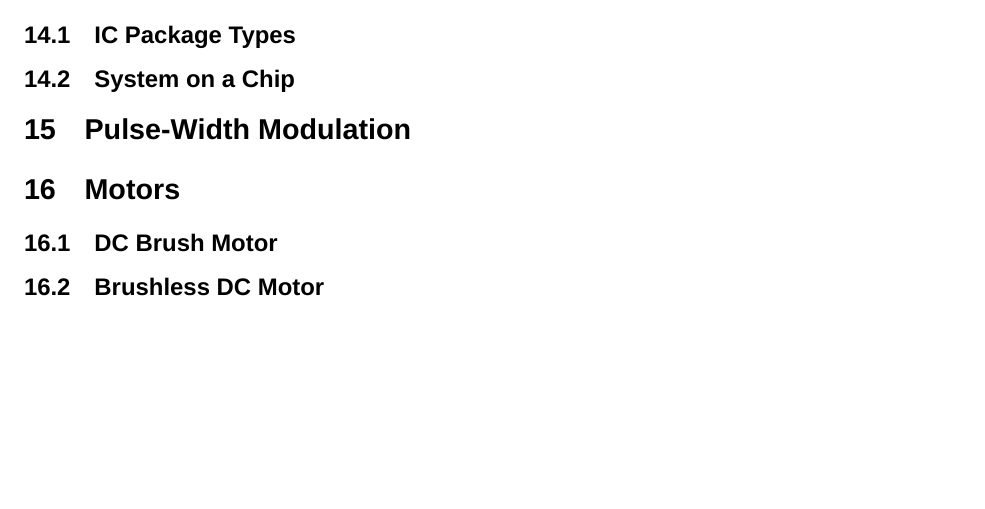
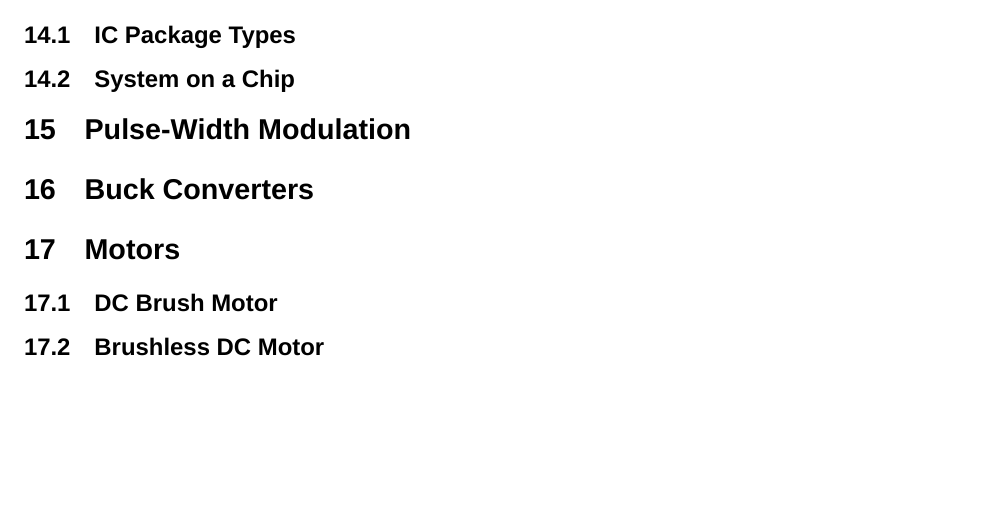
Before and after one commit to NeilKingdom/cs_notes, a LaTeX document (latex/electrical_eng.tex): part of page 5 of 5 before the commit and part of page 6 of 6 after it, cut so that both start at the same text, the shorter picture padded with empty space. Compiled offline with XeLaTeX.

Commit message:
Updated electrical end

```diff
--- a/latex/electrical_eng.tex
+++ b/latex/electrical_eng.tex
@@ -208,6 +208,8 @@ below for the two ganged variable capacitors.
 
 \section{Pulse-Width Modulation}
 
+\section{Buck Converters}
+
 \section{Motors}
 
 \subsection{DC Brush Motor}
```
